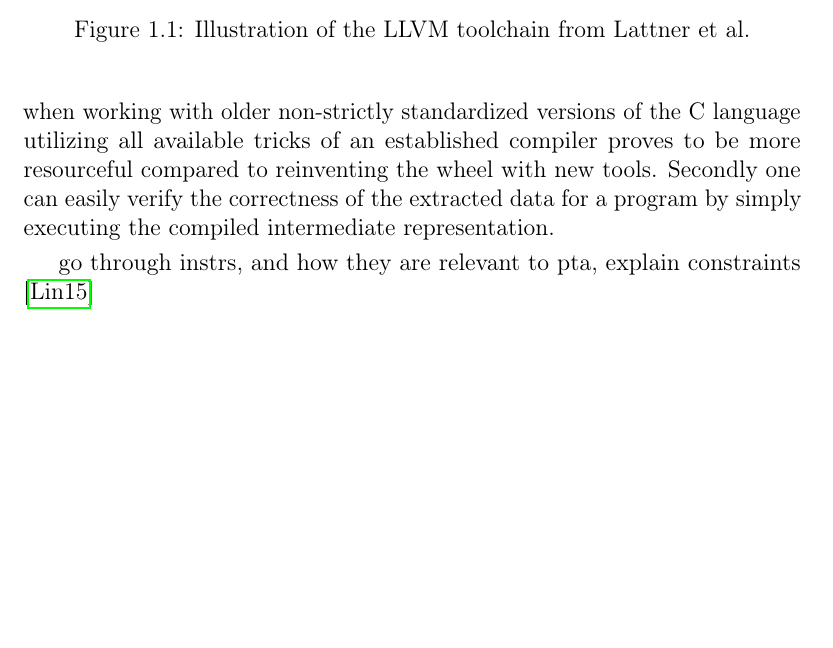
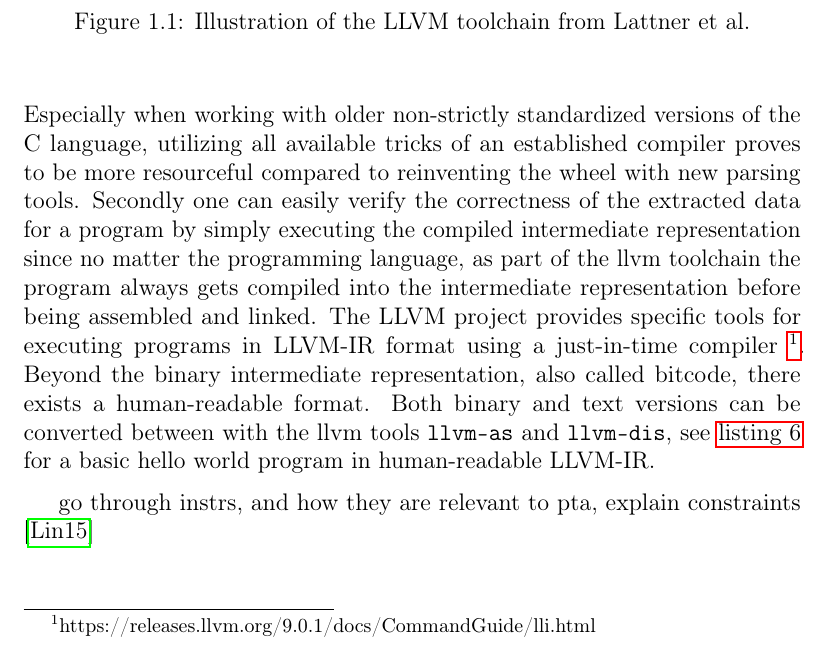
Before and after one commit to lukasboettcher/msc-paper, a LaTeX thesis (main.tex, which reads include/chap1_introduction.tex): part of page 24 of 36, cut so that both start at the same text, the shorter picture padded with empty space. Compiled offline with pdfLaTeX.

Commit message:
explain llvm-ir basics while compiling

```diff
--- a/include/chap1_introduction.tex
+++ b/include/chap1_introduction.tex
@@ -308,8 +308,8 @@ As the scope of pointer analyses expands from intraprocedural analysis part of a
 
 During initial review of literature for pointer analysis multiple methods for data generation were surveyed. Notably parsing was among the most common data extraction methods for programs. Another method was to extract an intermediate representation, called LLVM-IR, of the code during compilation of a program by means of using the low level virtual machine, LLVM. Using LLVM has some distinct advantages compared to parsing the source files of a program directly.
 For one, LLVM provides multiple compiler front-ends for various compiled programming languages, including C/C++ and Objective-C through the Clang compiler, which allows one to compile multiple languages without having to adapt the parser, as can be seen in \autoref{fig:llvm}.
-Especially when working with older non-strictly standardized versions of the C language utilizing all available tricks of an established compiler proves to be more resourceful compared to reinventing the wheel with new tools.
-Secondly one can easily verify the correctness of the extracted data for a program by simply executing the compiled intermediate representation.
+Especially when working with older non-strictly standardized versions of the C language, utilizing all available tricks of an established compiler proves to be more resourceful compared to reinventing the wheel with new parsing tools.
+Secondly one can easily verify the correctness of the extracted data for a program by simply executing the compiled intermediate representation since no matter the programming language, as part of the llvm toolchain the program always gets compiled into the intermediate representation before being assembled and linked. The LLVM project provides specific tools for executing programs in LLVM-IR format using a just-in-time compiler \footnote{https://releases.llvm.org/9.0.1/docs/CommandGuide/lli.html}. Beyond the binary intermediate representation, also called bitcode, there exists a human-readable format. Both binary and text versions can be converted between with the llvm tools \verb|llvm-as| and \verb|llvm-dis|, see \autoref{lst:llvmir} for a basic hello world program in human-readable LLVM-IR.
 
 \begin{figure}
     \centering
```
